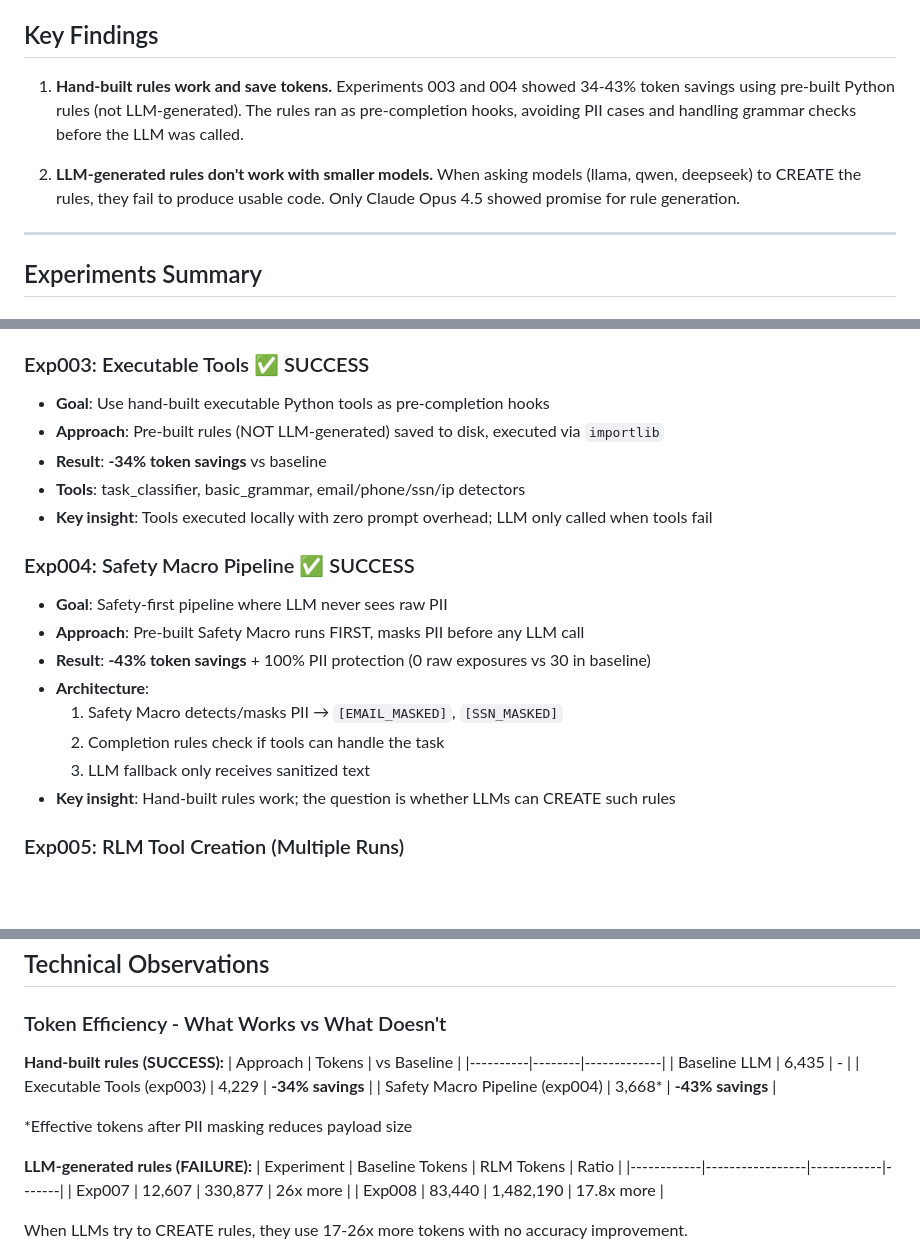
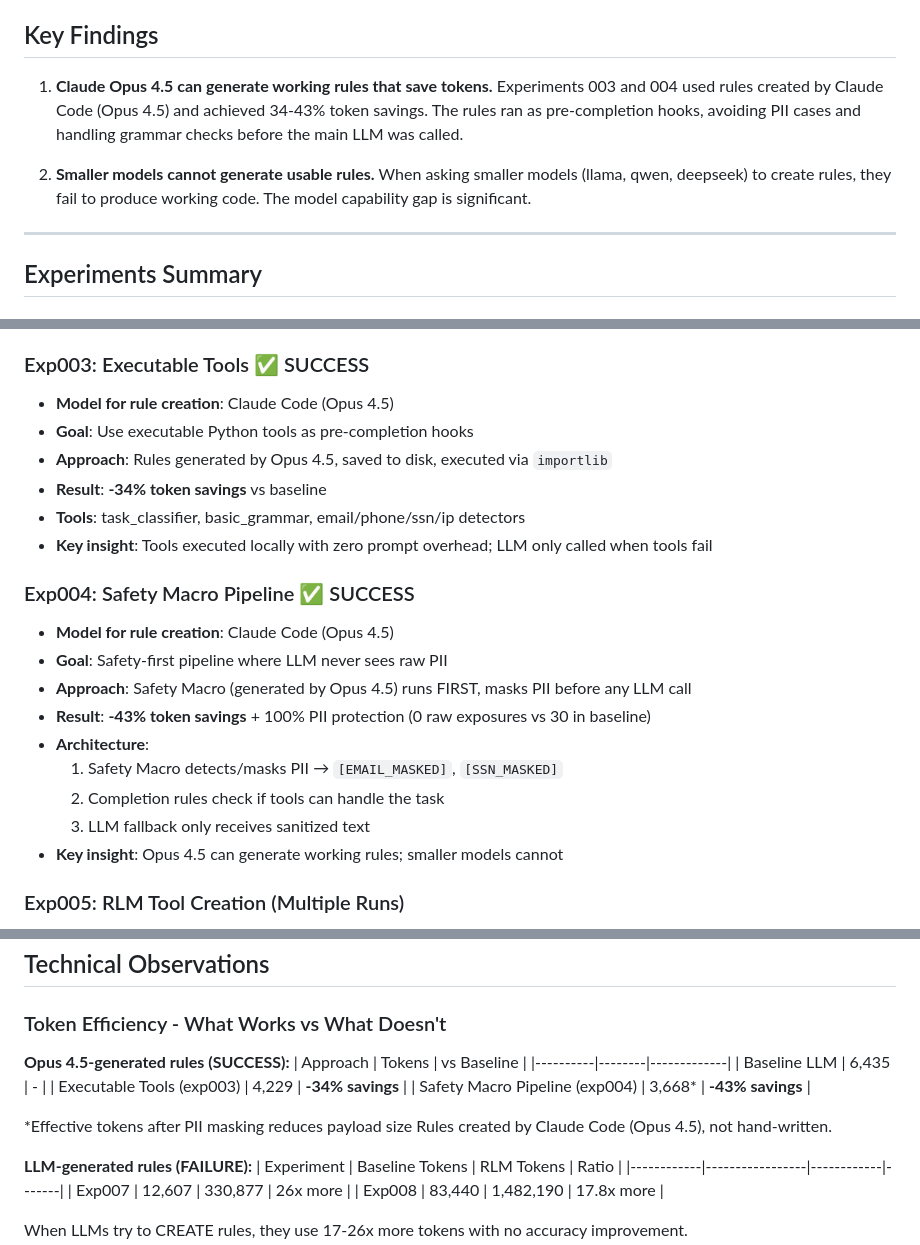
Before and after one commit to eddiestudies/rlm-self-distill, a Markdown page: EXPERIMENT_LOG.md, 3 parts joined by grey strips. Drawn GitHub-style; blank space fills up the shorter version.

Commit message:
Clarify: rules were generated by Claude Code (Opus 4.5), not hand-written
Key distinction: exp003/exp004 rules were created by Claude Code using Opus 4.5,
not manually written. This demonstrates that Opus 4.5 CAN generate working rules
that achieve 34-43% token savings, while smaller models (llama, qwen, deepseek) cannot.

Co-Authored-By: Claude Opus 4.5 <noreply@anthropic.com>

```diff
--- a/EXPERIMENT_LOG.md
+++ b/EXPERIMENT_LOG.md
@@ -8,9 +8,9 @@ This log documents experimental findings from the RLM (Recursive Language Models
 
 ## Key Findings
 
-1. **Hand-built rules work and save tokens.** Experiments 003 and 004 showed 34-43% token savings using pre-built Python rules (not LLM-generated). The rules ran as pre-completion hooks, avoiding PII cases and handling grammar checks before the LLM was called.
+1. **Claude Opus 4.5 can generate working rules that save tokens.** Experiments 003 and 004 used rules created by Claude Code (Opus 4.5) and achieved 34-43% token savings. The rules ran as pre-completion hooks, avoiding PII cases and handling grammar checks before the main LLM was called.
 
-2. **LLM-generated rules don't work with smaller models.** When asking models (llama, qwen, deepseek) to CREATE the rules, they fail to produce usable code. Only Claude Opus 4.5 showed promise for rule generation.
+2. **Smaller models cannot generate usable rules.** When asking smaller models (llama, qwen, deepseek) to create rules, they fail to produce working code. The model capability gap is significant.
 
 ---
 
@@ -27,21 +27,23 @@ This log documents experimental findings from the RLM (Recursive Language Models
 - **Result**: Inconclusive - model limitations more significant than scale
 
 ### Exp003: Executable Tools ✅ SUCCESS
-- **Goal**: Use hand-built executable Python tools as pre-completion hooks
-- **Approach**: Pre-built rules (NOT LLM-generated) saved to disk, executed via `importlib`
+- **Model for rule creation**: Claude Code (Opus 4.5)
+- **Goal**: Use executable Python tools as pre-completion hooks
+- **Approach**: Rules generated by Opus 4.5, saved to disk, executed via `importlib`
 - **Result**: **-34% token savings** vs baseline
 - **Tools**: task_classifier, basic_grammar, email/phone/ssn/ip detectors
 - **Key insight**: Tools executed locally with zero prompt overhead; LLM only called when tools fail
 
 ### Exp004: Safety Macro Pipeline ✅ SUCCESS
+- **Model for rule creation**: Claude Code (Opus 4.5)
 - **Goal**: Safety-first pipeline where LLM never sees raw PII
-- **Approach**: Pre-built Safety Macro runs FIRST, masks PII before any LLM call
+- **Approach**: Safety Macro (generated by Opus 4.5) runs FIRST, masks PII before any LLM call
 - **Result**: **-43% token savings** + 100% PII protection (0 raw exposures vs 30 in baseline)
 - **Architecture**:
   1. Safety Macro detects/masks PII → `[EMAIL_MASKED]`, `[SSN_MASKED]`
   2. Completion rules check if tools can handle the task
   3. LLM fallback only receives sanitized text
-- **Key insight**: Hand-built rules work; the question is whether LLMs can CREATE such rules
+- **Key insight**: Opus 4.5 can generate working rules; smaller models cannot
 
 ### Exp005: RLM Tool Creation (Multiple Runs)
 - **Runs**: 20+ iterations with various parameters
@@ -113,7 +115,7 @@ def solve(text):
 
 ### Token Efficiency - What Works vs What Doesn't
 
-**Hand-built rules (SUCCESS):**
+**Opus 4.5-generated rules (SUCCESS):**
 | Approach | Tokens | vs Baseline |
 |----------|--------|-------------|
 | Baseline LLM | 6,435 | - |
@@ -121,6 +123,7 @@ def solve(text):
 | Safety Macro Pipeline (exp004) | 3,668* | **-43% savings** |
 
 *Effective tokens after PII masking reduces payload size
+Rules created by Claude Code (Opus 4.5), not hand-written.
 
 **LLM-generated rules (FAILURE):**
 | Experiment | Baseline Tokens | RLM Tokens | Ratio |
```
Also changed, not shown: other parts of EXPERIMENT_LOG.md (+1 -2 lines).
